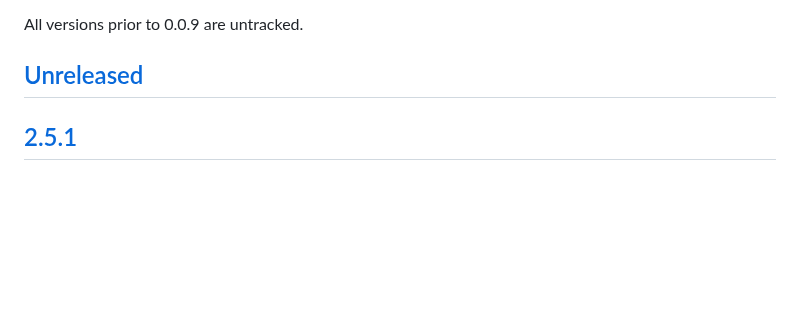
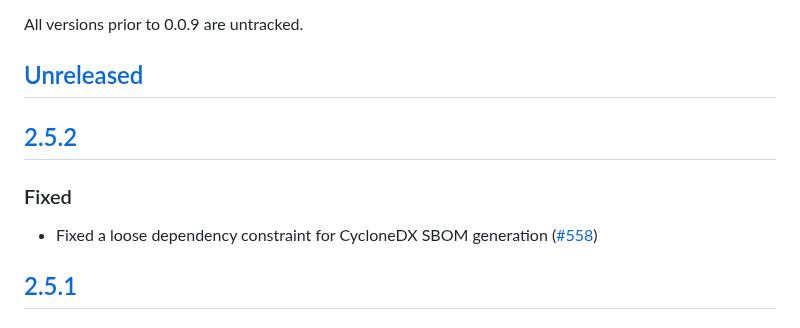
Before and after one commit to pypa/pip-audit, a Markdown page: CHANGELOG.md, the part around one of its changes. GitHub-like rendering; blank space fills up the shorter version.

Commit message:
CHANGELOG: prep 2.5.2
Signed-off-by: William Woodruff <william@trailofbits.com>

```diff
--- a/CHANGELOG.md
+++ b/CHANGELOG.md
@@ -7,6 +7,13 @@ The format is based on [Keep a Changelog](https://keepachangelog.com/en/1.0.0/).
 All versions prior to 0.0.9 are untracked.
 
 ## [Unreleased]
+
+## [2.5.2]
+
+### Fixed
+
+* Fixed a loose dependency constraint for CycloneDX SBOM generation
+  ([#558](https://github.com/pypa/pip-audit/pull/558))
 
 ## [2.5.1]
 
```
Also changed, not shown: other parts of CHANGELOG.md (+2 -1 lines).
